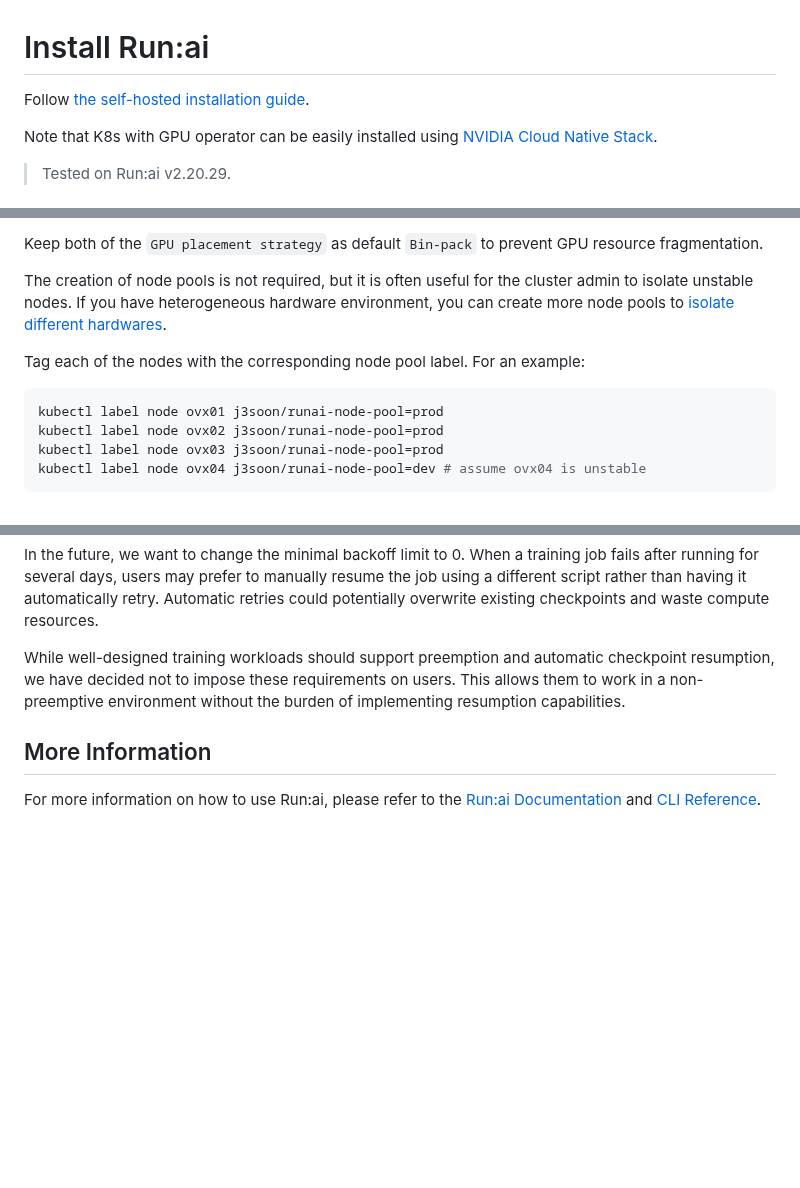
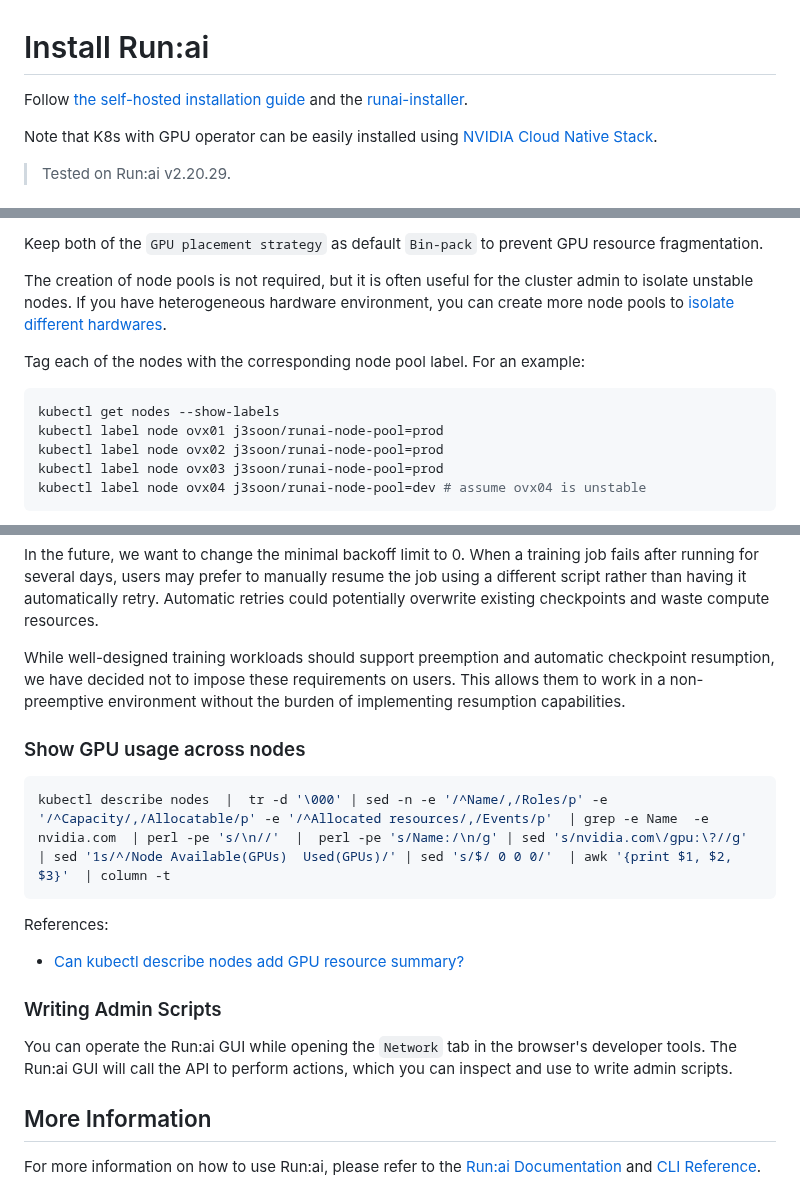
Before and after one commit to j3soon/runai-isaac, a Markdown page: install.md, 3 parts joined by grey strips. GitHub-like rendering; blank space fills up the shorter version.

````diff
--- a/install.md
+++ b/install.md
@@ -1,6 +1,6 @@
 # Install Run:ai
 
-Follow [the self-hosted installation guide](https://run-ai-docs.nvidia.com/guides/self-hosted-installation/installation).
+Follow [the self-hosted installation guide](https://run-ai-docs.nvidia.com/guides/self-hosted-installation/installation) and the [runai-installer](https://github.com/runai-professional-services/runai-installer).
 
 Note that K8s with GPU operator can be easily installed using [NVIDIA Cloud Native Stack](https://github.com/NVIDIA/cloud-native-stack).
 
@@ -84,6 +84,7 @@ The creation of node pools is not required, but it is often useful for the clust
 Tag each of the nodes with the corresponding node pool label. For an example:
 
 ```sh
+kubectl get nodes --show-labels
 kubectl label node ovx01 j3soon/runai-node-pool=prod
 kubectl label node ovx02 j3soon/runai-node-pool=prod
 kubectl label node ovx03 j3soon/runai-node-pool=prod
@@ -306,6 +307,19 @@ In the future, we want to change the minimal backoff limit to 0. When a training
 
 While well-designed training workloads should support preemption and automatic checkpoint resumption, we have decided not to impose these requirements on users. This allows them to work in a non-preemptive environment without the burden of implementing resumption capabilities.
 
+### Show GPU usage across nodes
+
+```sh
+kubectl describe nodes  |  tr -d '\000' | sed -n -e '/^Name/,/Roles/p' -e '/^Capacity/,/Allocatable/p' -e '/^Allocated resources/,/Events/p'  | grep -e Name  -e  nvidia.com  | perl -pe 's/\n//'  |  perl -pe 's/Name:/\n/g' | sed 's/nvidia.com\/gpu:\?//g'  | sed '1s/^/Node Available(GPUs)  Used(GPUs)/' | sed 's/$/ 0 0 0/'  | awk '{print $1, $2, $3}'  | column -t
+```
+
+References:
+- [Can kubectl describe nodes add GPU resource summary?](https://github.com/kubernetes/kubernetes/issues/76995#issuecomment-501239997)
+
+### Writing Admin Scripts
+
+You can operate the Run:ai GUI while opening the `Network` tab in the browser's developer tools. The Run:ai GUI will call the API to perform actions, which you can inspect and use to write admin scripts.
+
 ## More Information
 
 For more information on how to use Run:ai, please refer to the [Run:ai Documentation](https://run-ai-docs.nvidia.com/) and [CLI Reference](https://run-ai-docs.nvidia.com/guides/reference/cli).
````
Also changed, not shown: docs/applications.md (+2 -0 lines), docs/tools.md (+3 -0 lines), docs/assets/tools-runai-connect.png (added), docs/assets/tools-runai-home.png (added).
